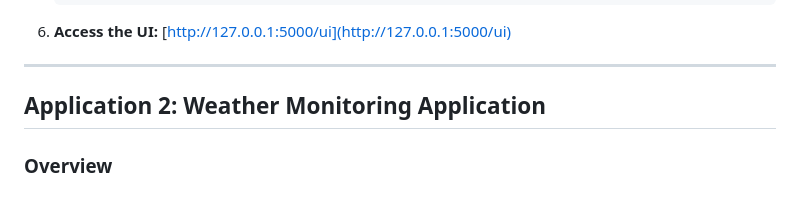
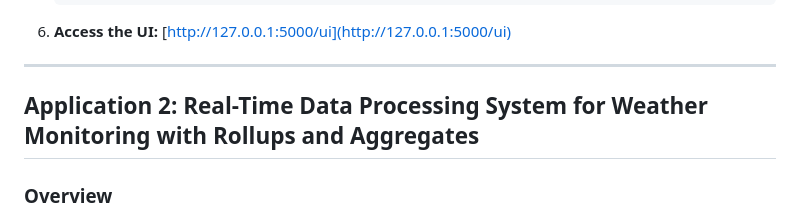
Before and after one commit to Pratham-Bajpai1/Rule-Engine-App-Weather-Monitoring-App, a Markdown page: Readme.md, the part around the change. Drawn GitHub-style.

```diff
--- a/Readme.md
+++ b/Readme.md
@@ -59,7 +59,7 @@ This is a 3-tier application that determines user eligibility based on custom-de
 
 ---
 
-## Application 2: Weather Monitoring Application
+## Application 2: Real-Time Data Processing System for Weather Monitoring with Rollups and Aggregates
 
 ### Overview
 
```
